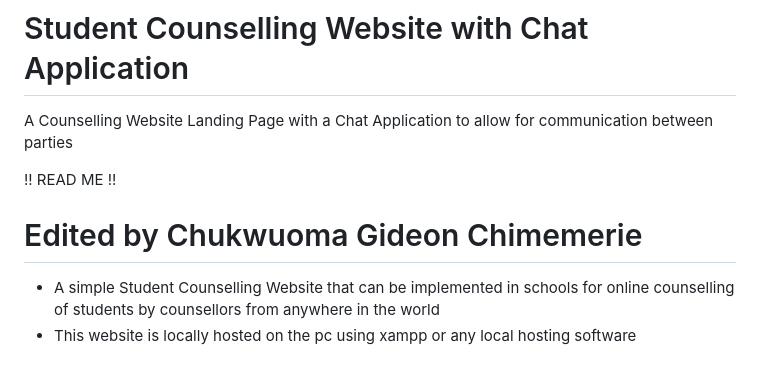
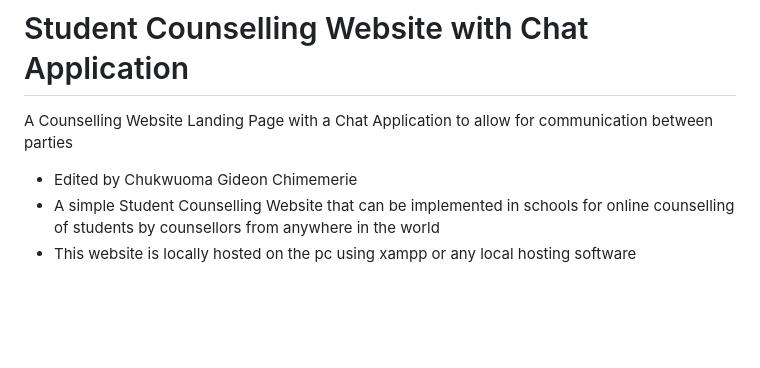
Before and after one commit to Giddy111/Student-Counselling-Website-with-Chat-Application, a Markdown page: README.md, the part around one of its changes. GitHub-like rendering; blank space fills up the shorter version.

```diff
--- a/README.md
+++ b/README.md
@@ -9,9 +9,7 @@
 # Student Counselling Website with Chat Application
  A Counselling Website Landing Page with a Chat Application to allow for communication between parties
 
-!! READ ME !!
-
-# Edited by Chukwuoma Gideon Chimemerie
+- Edited by Chukwuoma Gideon Chimemerie
 - A simple Student Counselling Website that can be implemented in schools for online counselling of students by counsellors from anywhere in the world
 - This website is locally hosted on the pc using xampp or any local hosting software
 
```
Also changed, not shown: other parts of README.md (+3 -3 lines).
